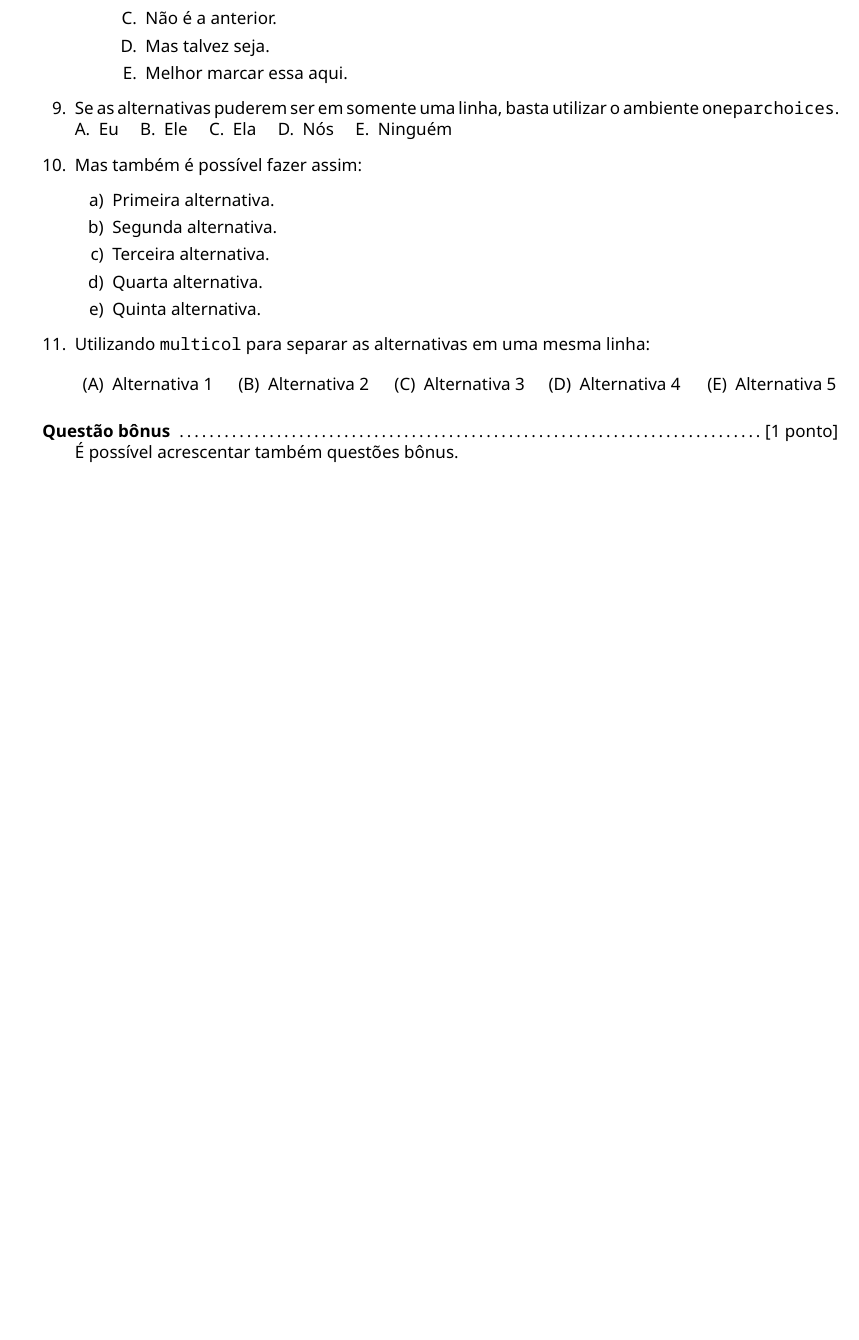
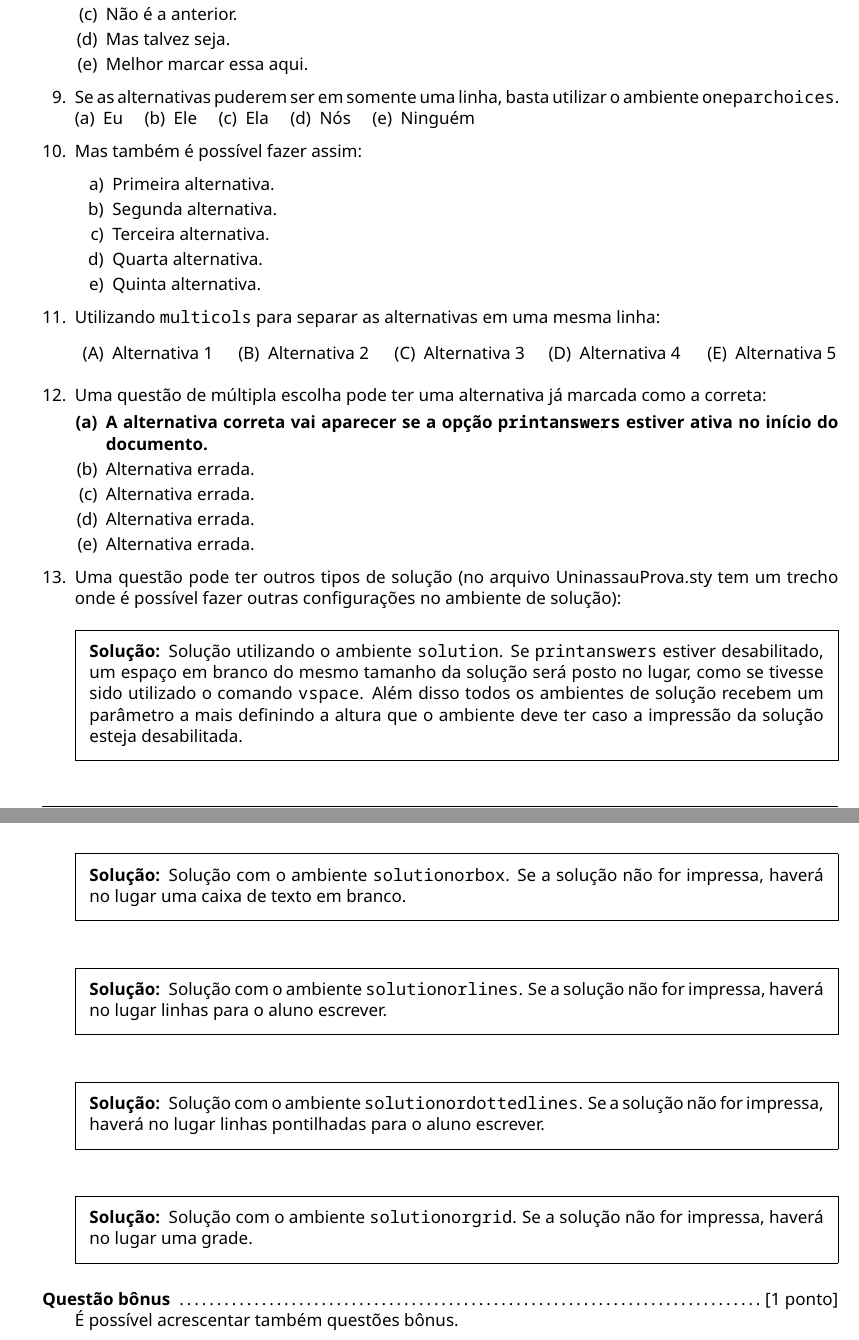
Before and after one commit to EvandroJRSilva/UninassauProva, a LaTeX problem sheet (Prova.tex): part of page 2 of 2 before the commit and two parts of pages 2 and 3 of 3 after it, the two joined at a grey line, cut so that both start at the same text, the shorter picture padded with empty space. The pictures show the PDF file Prova.pdf that the author committed with the source.

Commit message:
últimas features planejadas adicionadas

```diff
--- a/Prova.tex
+++ b/Prova.tex
@@ -105,7 +105,7 @@
 			\end{enumerate}
 		%-----------------------------------------------------------------------
 		\question
-		Utilizando \texttt{multicol} para separar as alternativas em uma mesma linha:
+		Utilizando \texttt{multicols} para separar as alternativas em uma mesma linha:
 			\begin{multicols}{5}
 				\begin{enumerate}[(A)]
 					\item Alternativa 1
@@ -116,6 +116,36 @@
 				\end{enumerate}
 			\end{multicols}
 		%-----------------------------------------------------------------------
+		\question
+		Uma questão de múltipla escolha pode ter uma alternativa já marcada como a correta:
+			\begin{choices}
+				\justifying
+				\CorrectChoice A alternativa correta vai aparecer se a opção \texttt{printanswers} estiver ativa no início do documento.
+				\choice Alternativa errada.
+				\choice Alternativa errada.
+				\choice Alternativa errada.
+				\choice Alternativa errada.
+			\end{choices}
+		%-----------------------------------------------------------------------
+		\question
+		\justifying
+		Uma questão pode ter outros tipos de solução (no arquivo UninassauProva.sty tem um trecho onde é possível fazer outras configurações no ambiente de solução):
+			\begin{solution}
+				\justifying Solução utilizando o ambiente \texttt{solution}. Se \texttt{printanswers} estiver desabilitado, um espaço em branco do mesmo tamanho da solução será posto no lugar, como se tivesse sido utilizado o comando \texttt{vspace}. Além disso todos os ambientes de solução recebem um parâmetro a mais definindo a altura que o ambiente deve ter caso a impressão da solução esteja desabilitada.
+			\end{solution}
+			\begin{solutionorbox}
+				Solução com o ambiente \texttt{solutionorbox}. Se a solução não for impressa, haverá no lugar uma caixa de texto em branco.
+			\end{solutionorbox}
+			\begin{solutionorlines}
+				Solução com o ambiente \texttt{solutionorlines}. Se a solução não for impressa, haverá no lugar linhas para o aluno escrever.
+			\end{solutionorlines}
+			\begin{solutionordottedlines}
+				Solução com o ambiente \texttt{solutionordottedlines}. Se a solução não for impressa, haverá no lugar linhas pontilhadas para o aluno escrever.
+			\end{solutionordottedlines}
+			\begin{solutionorgrid}
+				Solução com o ambiente \texttt{solutionorgrid}. Se a solução não for impressa, haverá no lugar uma grade.
+			\end{solutionorgrid}
+		%-----------------------------------------------------------------------
 		% A linha abaixo serve para formatar a aparência da questão bônus.
 		\bonusqformat{\textbf{Questão bônus} \dotfill [\thepoints]}
 		\bonusquestion[1]
```
Also changed, not shown: InfGerais.tex (+1 -0 lines), UninassauProva.sty (+37 -13 lines), Prova.pdf, changelog.md, Prova.tex (2 more changed lines), 1 other file.
